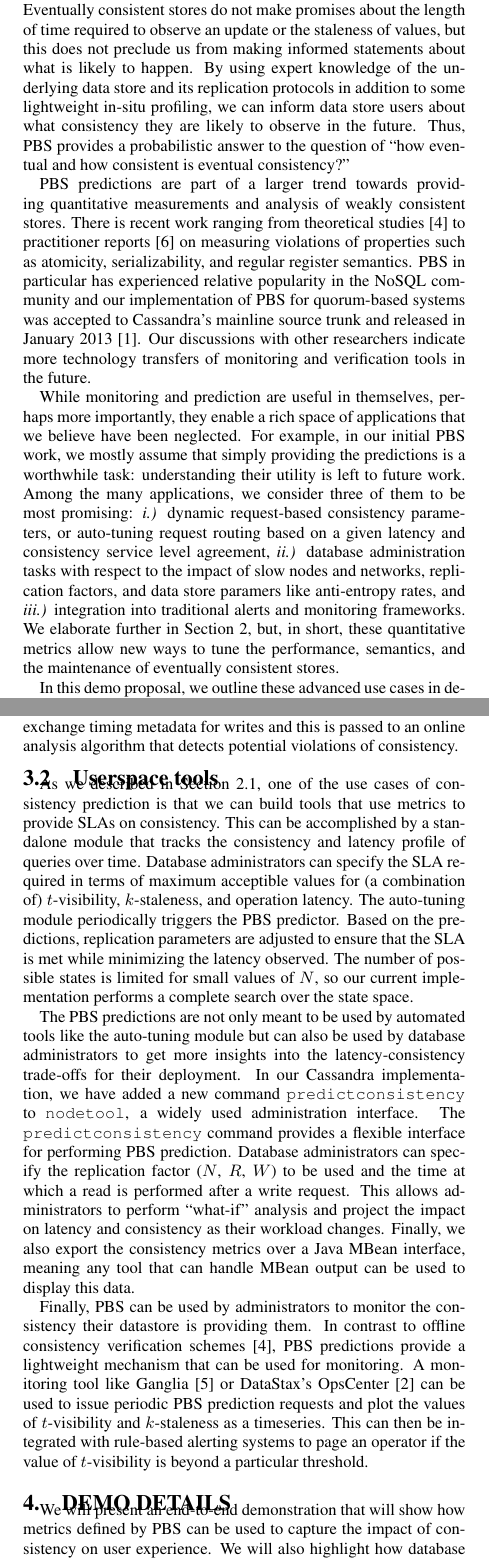
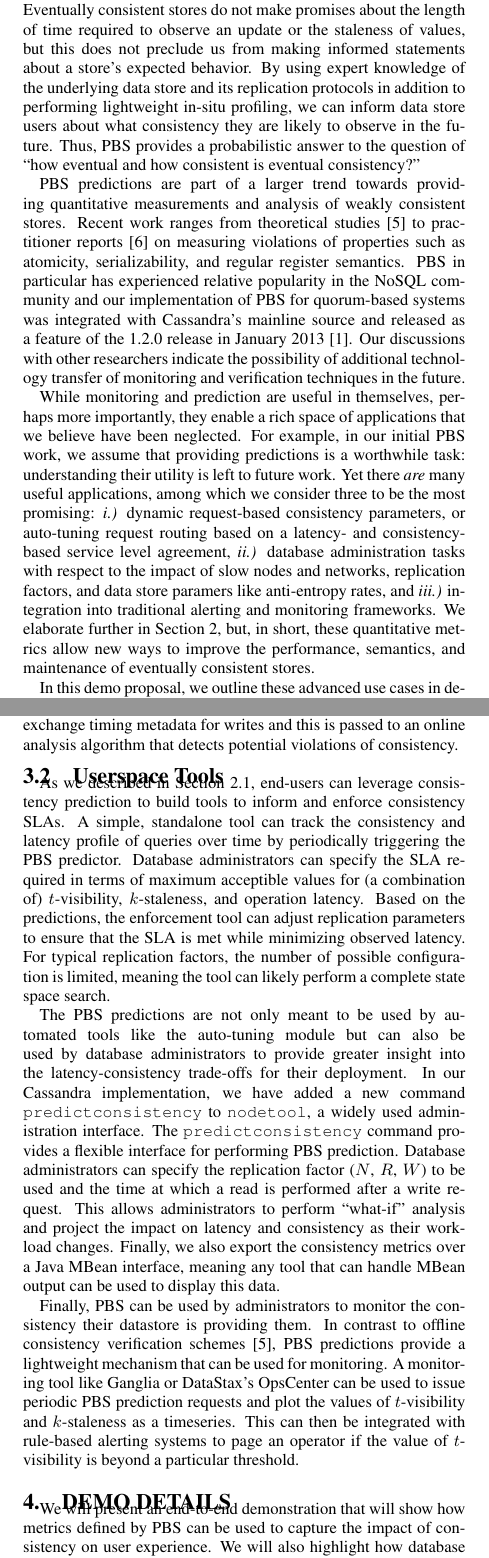
Before and after one commit to radlab/pbs-sigmod-demo, a LaTeX paper (pbs-demo.tex, which reads arch.tex, demo.tex, intro.tex): two parts of the columns of pages 1 and 3 of 4, joined at a grey line, cut so that both start at the same text. Compiled offline with pdfLaTeX.

Commit message:
took a half-pass

```diff
--- a/arch.tex
+++ b/arch.tex
@@ -34,9 +34,8 @@ distributed database. In each replica, or storage node, we perform
 lightweight latency profiling by piggybacking timestamps on messages
 exchanged between servers. This data is subsequently processed by two
 separate modules that provide consistency prediction and monitoring.
-These modules are cleanly separable from the main data
-store implementation and can be easily adapted to different systems.\\
+These modules are cleanly separable from the main data store
+implementation and can be adapted to different systems.
 %Walk through the system diagram - Explain what each component does. In
 %particular explain how the latency collector feeds into the PBS prediciton
 %module and how the Monte-Carlo simulation can be run using this data.
-\textbf{PBS Prediction:} The PBS prediction module is responsible for
@@ -80,52 +80,50 @@ data from other replicas as well. In addition to this, the monitoring modules
 periodically exchange timing metadata for writes and this is passed to an online
 analysis algorithm that detects potential violations of consistency.
 
-\subsection{Userspace tools}
+\subsection{Userspace Tools}
 
-
-As we described in Section~\ref{sec:dynamic}, one of the use cases of
-consistency prediction is that we can build tools that use metrics to
-provide SLAs on consistency. This can be accomplished by a standalone
-module that tracks the consistency and latency profile of queries over
-time. Database administrators can specify the SLA required in terms of
-maximum acceptible values for (a combination of) $t$-visibility,
-$k$-staleness, and operation latency. The auto-tuning module
-periodically triggers the PBS predictor. Based on the predictions,
-replication parameters are adjusted to ensure that the SLA is met
-while minimizing the latency observed. The number of possible states
-is limited for small values of $N$, so our current implementation
-performs a complete search over the state space.
+As we described in Section~\ref{sec:dynamic}, end-users can leverage
+consistency prediction to build tools to inform and enforce
+consistency SLAs. A simple, standalone tool can track the consistency
+and latency profile of queries over time by periodically triggering
+the PBS predictor. Database administrators can specify the SLA
+required in terms of maximum acceptible values for (a combination of)
+$t$-visibility, $k$-staleness, and operation latency. Based on the
+predictions, the enforcement tool can adjust replication parameters to
+ensure that the SLA is met while minimizing observed latency. For
+typical replication factors, the number of possible configuration is
+limited, meaning the tool can likely perform a complete state space
+search.
 
 %Finally talk about how the database administration tool can also trigger the pbs
 %prediction. Explain how this works with respect to nodetool and the flexibility
 %they have with respect to the query inteface.
 The PBS predictions are not only meant to be used by automated tools
-like the auto-tuning module but can also be used by database administrators
-to get more insights into the latency-consistency trade-offs for their
-deployment. In our Cassandra implementation, we have added a new
-command \texttt{predictconsistency} to \texttt{nodetool}, a widely
-used administration interface.  The \texttt{predictconsistency}
-command provides a flexible interface for performing PBS
-prediction. Database administrators can specify the replication factor
-($N$, $R$, $W$) to be used and the time at which a read is performed
-after a write request. This allows administrators to perform ``what-if''
-analysis and project the impact on latency and consistency as their
-workload changes.  Finally, we also export the consistency metrics
-over a Java MBean interface, meaning any tool that can handle MBean
-output can be used to display this data.
+like the auto-tuning module but can also be used by database
+administrators to provide greater insight into the latency-consistency
+trade-offs for their deployment. In our Cassandra implementation, we
+have added a new command \texttt{predictconsistency} to
+\texttt{nodetool}, a widely used administration interface.  The
+\texttt{predictconsistency} command provides a flexible interface for
+performing PBS prediction. Database administrators can specify the
+replication factor ($N$, $R$, $W$) to be used and the time at which a
+read is performed after a write request. This allows administrators to
+perform ``what-if'' analysis and project the impact on latency and
+consistency as their workload changes.  Finally, we also export the
+consistency metrics over a Java MBean interface, meaning any tool that
+can handle MBean output can be used to display this data.
 
 %Last talk a little bit about the monitoring tools and how one can export the PBS
 %metrics in a time series format and alert the users if some trigger has not been
 %meet for the given time period.
 
-Finally, PBS can be used by administrators to monitor the consistency their
-datastore is providing them. In contrast to offline consistency
+Finally, PBS can be used by administrators to monitor the consistency
+their datastore is providing them. In contrast to offline consistency
 verification schemes~\cite{podc-hpl}, PBS predictions provide a
 lightweight mechanism that can be used for monitoring. A monitoring
-tool like Ganglia~\cite{massie2004ganglia} or DataStax's
-OpsCenter~\cite{datastax-opscenter} can be used to issue periodic PBS
-prediction requests and plot the values of $t$-visibility and
-$k$-staleness as a timeseries. This can then be integrated with
+tool like Ganglia or DataStax's OpsCenter can be used to issue
+periodic PBS prediction requests and plot the values of $t$-visibility
+and $k$-staleness as a timeseries. This can then be integrated with
 rule-based alerting systems to page an operator if the value of
 $t$-visibility is beyond a particular threshold.
 %for an extended time period.
--- a/demo.tex
+++ b/demo.tex
@@ -13,7 +13,6 @@
   attendees will wreak havoc on the application's Cassandra cluster
   via several (real-time) configurable failure modes.}
 \label{fig:pbs-demo-screenshot}
-\vspace{-0.1in}
 \end{figure*}
 
 \section{Demo details}
--- a/intro.tex
+++ b/intro.tex
@@ -10 +7,2 @@ end-users.  In light of its performance benefits, weak
-consistency is often considered acceptable.
+unavailable~\cite{davidson-survey}. The choice of a consistency model has
+wide-ranging implications for application writers, operations
@@ -14,4 +12,0 @@ consistency, is, on its face, a cavalier proposition. Eventual
-consistency provides no guarantees as to when new writes will become
-visible to readers and what versions of data items will be presented
-in the interim. For example, reading all \texttt{null} values from a
-database satisfies eventual consistency. Similarly, the data store can
@@ -24,43 +25,45 @@ internet applications.
 In recent work, we provided an analytical and empirical framework for
 analyzing the consistency provided by eventually consistent stores,
 called Probabilistically Bounded Staleness, or
-PBS~\cite{pbs-vldb2012}. Eventually consistent stores do not make promises
-about the length of time required to observe an update or
-the staleness of values, but this does not preclude us from making
-informed statements about what is likely to happen. By using expert
+PBS~\cite{pbs-vldb2012}. Eventually consistent stores do not make
+promises about the length of time required to observe an update or the
+staleness of values, but this does not preclude us from making
+informed statements about a store's expected behavior. By using expert
 knowledge of the underlying data store and its replication protocols
-in addition to some lightweight in-situ profiling, we can inform data
-store users about what consistency they are likely to observe in the
-future. Thus, PBS provides a probabilistic answer to the question
+in addition to performing lightweight in-situ profiling, we can inform
+data store users about what consistency they are likely to observe in
+the future. Thus, PBS provides a probabilistic answer to the question
 of ``how eventual and how consistent is eventual consistency?''
 
 PBS predictions are part of a larger trend towards providing
 quantitative measurements and analysis of weakly consistent
-stores. There is recent work ranging from theoretical studies~\cite{podc-hpl}
-to practitioner reports~\cite{hotdep} on measuring violations of
+stores. Recent work ranges from theoretical studies~\cite{podc-hpl} to
+practitioner reports~\cite{hotdep} on measuring violations of
 properties such as atomicity, serializability, and regular register
-semantics. PBS in particular has experienced relative
-popularity in the NoSQL community and our implementation of PBS for
-quorum-based systems was accepted to Cassandra's mainline
-source trunk and released in January 2013~\cite{cassandra-pbs-patch}.
-Our discussions with other researchers indicate more technology transfers
-of monitoring and verification tools in the future.
+semantics. PBS in particular has experienced relative popularity in
+the NoSQL community and our implementation of PBS for quorum-based
+systems was integrated with Cassandra's mainline source and released
+as a feature of the 1.2.0 release in January
+2013~\cite{cassandra-pbs-patch}. Our discussions with other
+researchers indicate the possibility of additional technology
+transfer of monitoring and verification techniques in the future.
 
 While monitoring and prediction are useful in themselves, perhaps more
 importantly, they enable a rich space of applications that we believe
-have been neglected. For example, in our initial PBS work, we mostly
-assume that simply providing the predictions is a worthwhile task:
-understanding their utility is left to future work. Among the many
-applications, we consider three of them to be most promising: \textit{i.)} dynamic
-request-based consistency parameters, or auto-tuning request routing
-based on a given latency and consistency service level agreement,
-\textit{ii.)} database administration tasks with respect to the impact
-of slow nodes and networks, replication factors, and data store
-paramers like anti-entropy rates, and \textit{iii.)} integration into
-traditional alerts and monitoring frameworks. We elaborate further in
-Section~\ref{sec:scenarios}, but, in short, these quantitative metrics
-allow new ways to tune the performance, semantics, and the maintenance
-of eventually consistent stores.
+have been neglected. For example, in our initial PBS work, we assume
+that providing predictions is a worthwhile task: understanding their
+utility is left to future work. Yet there \textit{are} many useful
+applications, among which we consider three to be the most promising:
+\textit{i.)} dynamic request-based consistency parameters, or
+auto-tuning request routing based on a latency- and consistency-based
+service level agreement, \textit{ii.)} database administration tasks
+with respect to the impact of slow nodes and networks, replication
+factors, and data store paramers like anti-entropy rates, and
+\textit{iii.)} integration into traditional alerting and monitoring
+frameworks. We elaborate further in Section~\ref{sec:scenarios}, but,
+in short, these quantitative metrics allow new ways to improve the
+performance, semantics, and maintenance of eventually consistent
+stores.
 
 In this demo proposal, we outline these advanced use cases in detail
 (Section~\ref{sec:scenarios}), describe how quantitative metrics
```
Also changed, not shown: abstract.tex (+12 -12 lines), pbs-demo.bib (+14 -4 lines), pbs-demo.tex (+13 -9 lines), usage.tex (+23 -20 lines), arch.tex (43 more changed lines), intro.tex (32 more changed lines).
